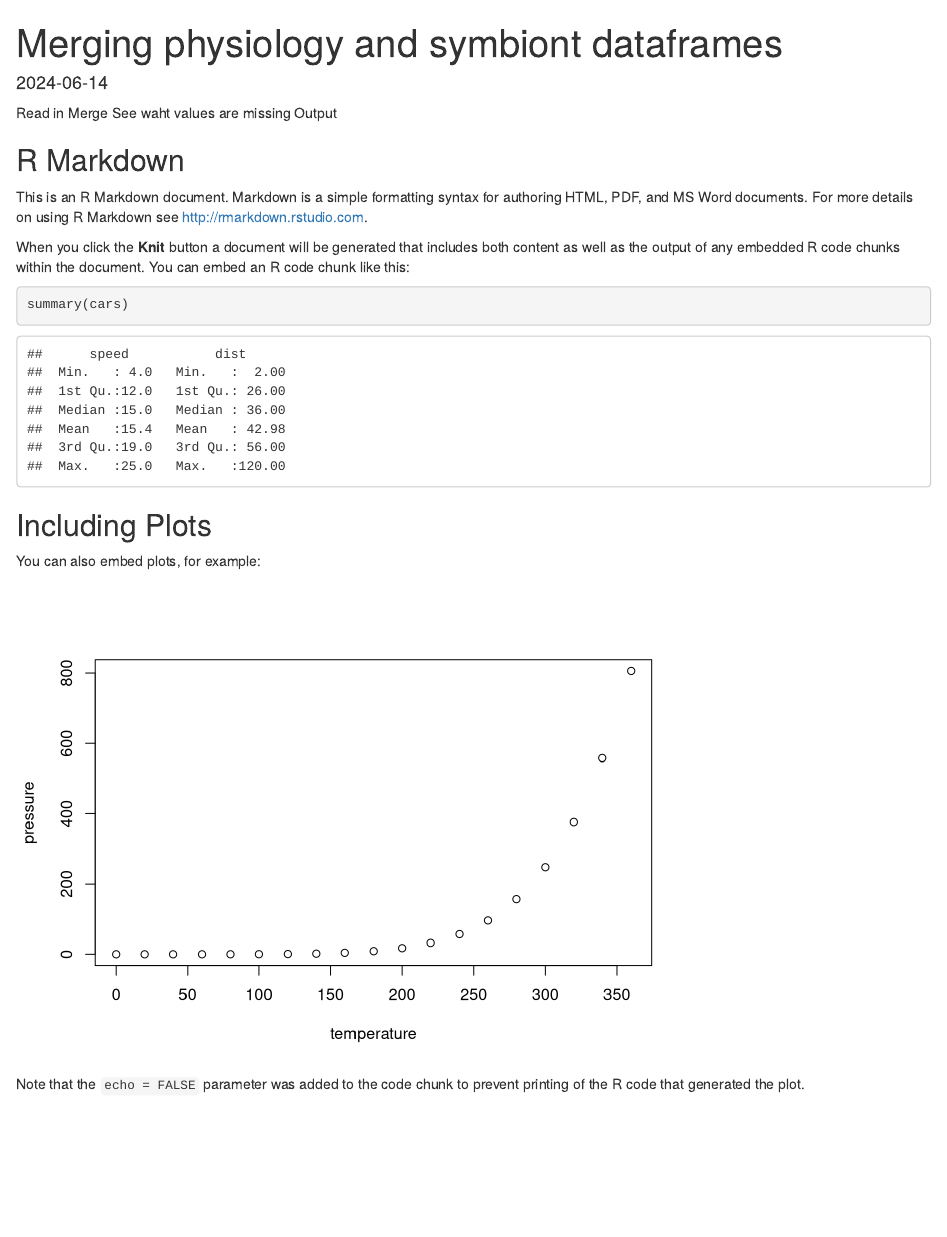
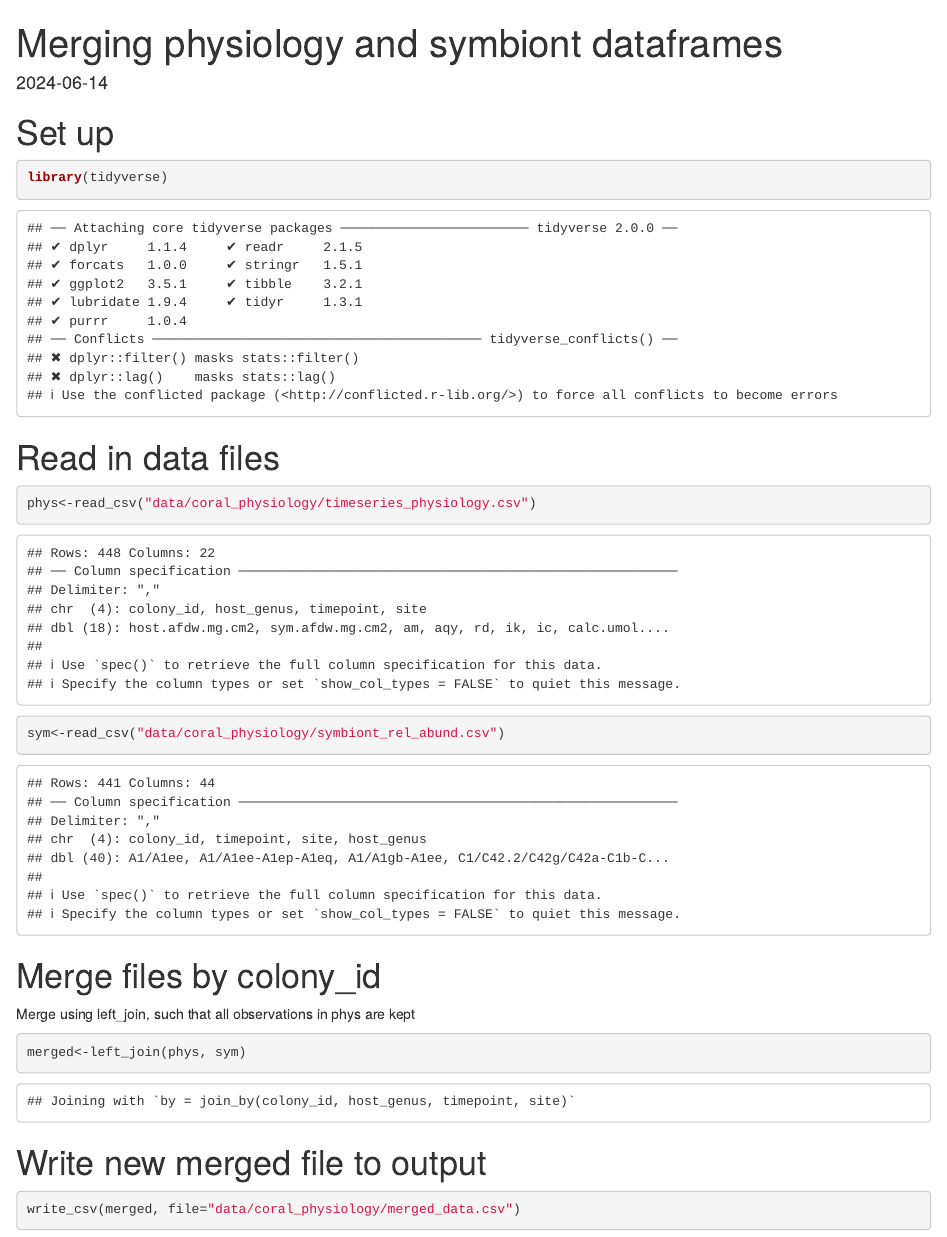
Before and after one commit to AHuffmyer/coral_data_science, an R Markdown document (code/merge_phys_sym.Rmd): the page in a window 1100 px wide, from its top. Rendered offline with R 4.5, knitr and Pandoc, with nearby package versions.

Commit message:
added merged dataset

````diff
--- a/code/merge_phys_sym.Rmd
+++ b/code/merge_phys_sym.Rmd
@@ -5,36 +7,28 @@ date: "2024-06-14"
 ---
 
-Read in
-Merge
-See waht values are missing
-Output
+# Set up
 
-
-
-
-
-
-
-```{r setup, include=FALSE}
-knitr::opts_chunk$set(echo = TRUE)
+```{r}
+library(tidyverse)
 ```
 
-## R Markdown
+# Read in data files
 
-This is an R Markdown document. Markdown is a simple formatting syntax for authoring HTML, PDF, and MS Word documents. For more details on using R Markdown see <http://rmarkdown.rstudio.com>.
-
-When you click the **Knit** button a document will be generated that includes both content as well as the output of any embedded R code chunks within the document. You can embed an R code chunk like this:
-
-```{r cars}
-summary(cars)
+```{r}
+phys<-read_csv("data/coral_physiology/timeseries_physiology.csv")
+sym<-read_csv("data/coral_physiology/symbiont_rel_abund.csv")
 ```
 
-## Including Plots
+# Merge files by colony_id
 
-You can also embed plots, for example:
+Merge using left_join, such that all observations in phys are kept
 
-```{r pressure, echo=FALSE}
-plot(pressure)
+```{r}
+merged<-left_join(phys, sym)
 ```
 
-Note that the `echo = FALSE` parameter was added to the code chunk to prevent printing of the R code that generated the plot.
+# Write new merged file to output
+
+```{r}
+write_csv(merged, file="data/coral_physiology/merged_data.csv")
+```
````
Also changed, not shown: code/merge_phys_sym.Rmd (2 more changed lines).
